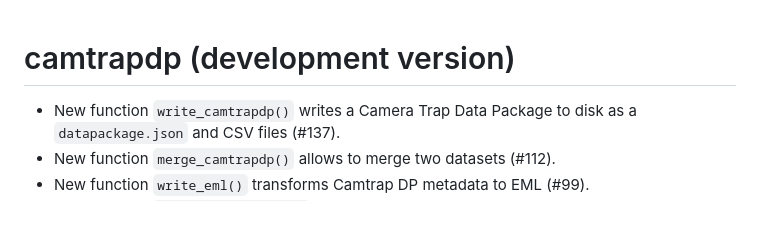
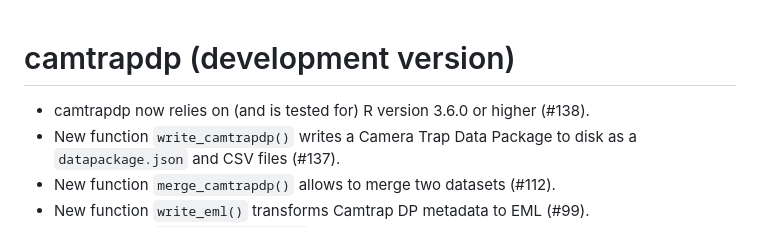
Before and after one commit to inbo/camtrapdp, a Markdown page: NEWS.md, the part around the change. Drawn GitHub-style.

Commit message:
Describe in news

```diff
--- a/NEWS.md
+++ b/NEWS.md
@@ -1,5 +1,6 @@
 # camtrapdp (development version)
 
+* camtrapdp now relies on (and is tested for) R version 3.6.0 or higher (#138).
 * New function `write_camtrapdp()` writes a Camera Trap Data Package to disk as a `datapackage.json` and CSV files (#137).
 * New function `merge_camtrapdp()` allows to merge two datasets (#112).
 * New function `write_eml()` transforms Camtrap DP metadata to EML (#99).
```
